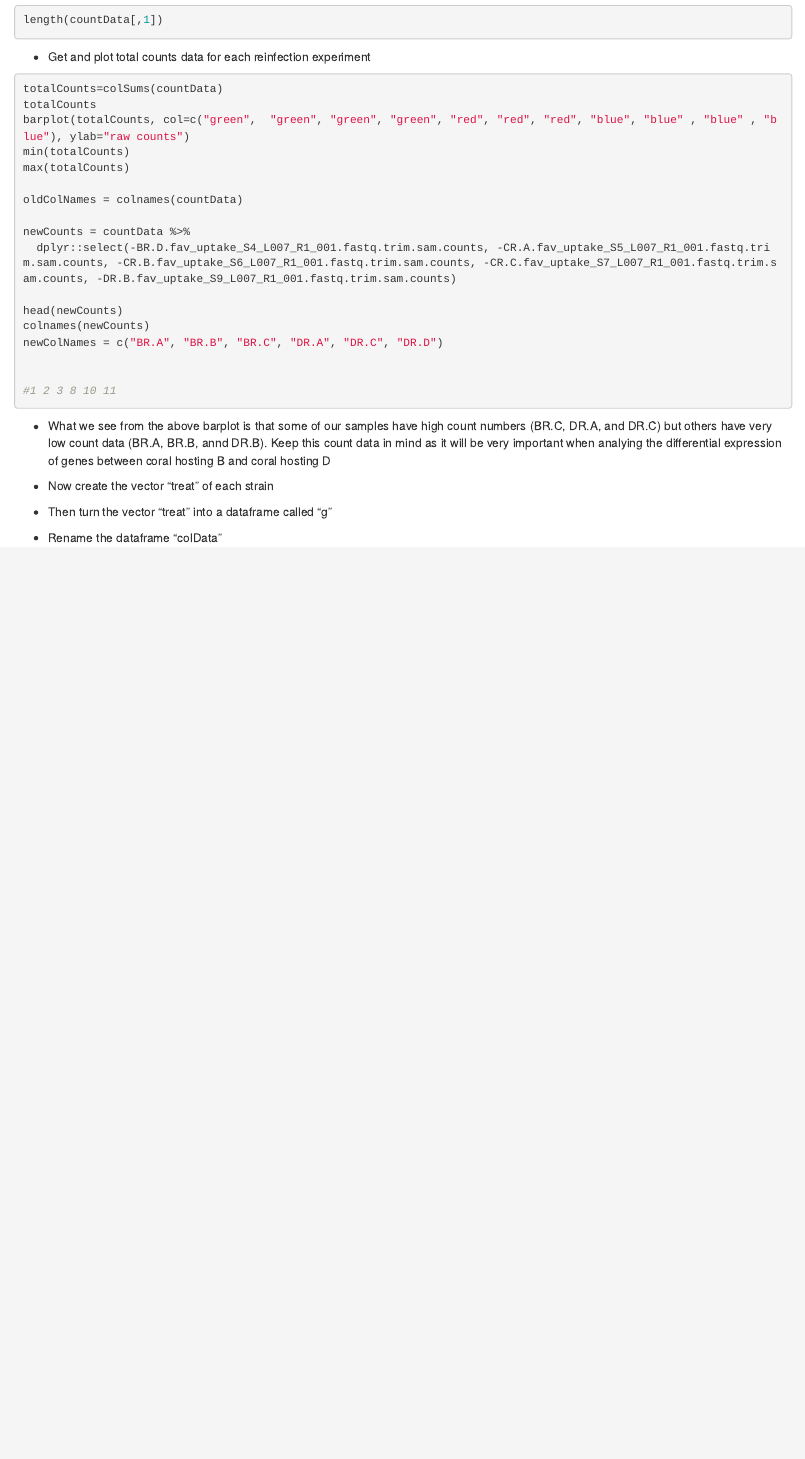
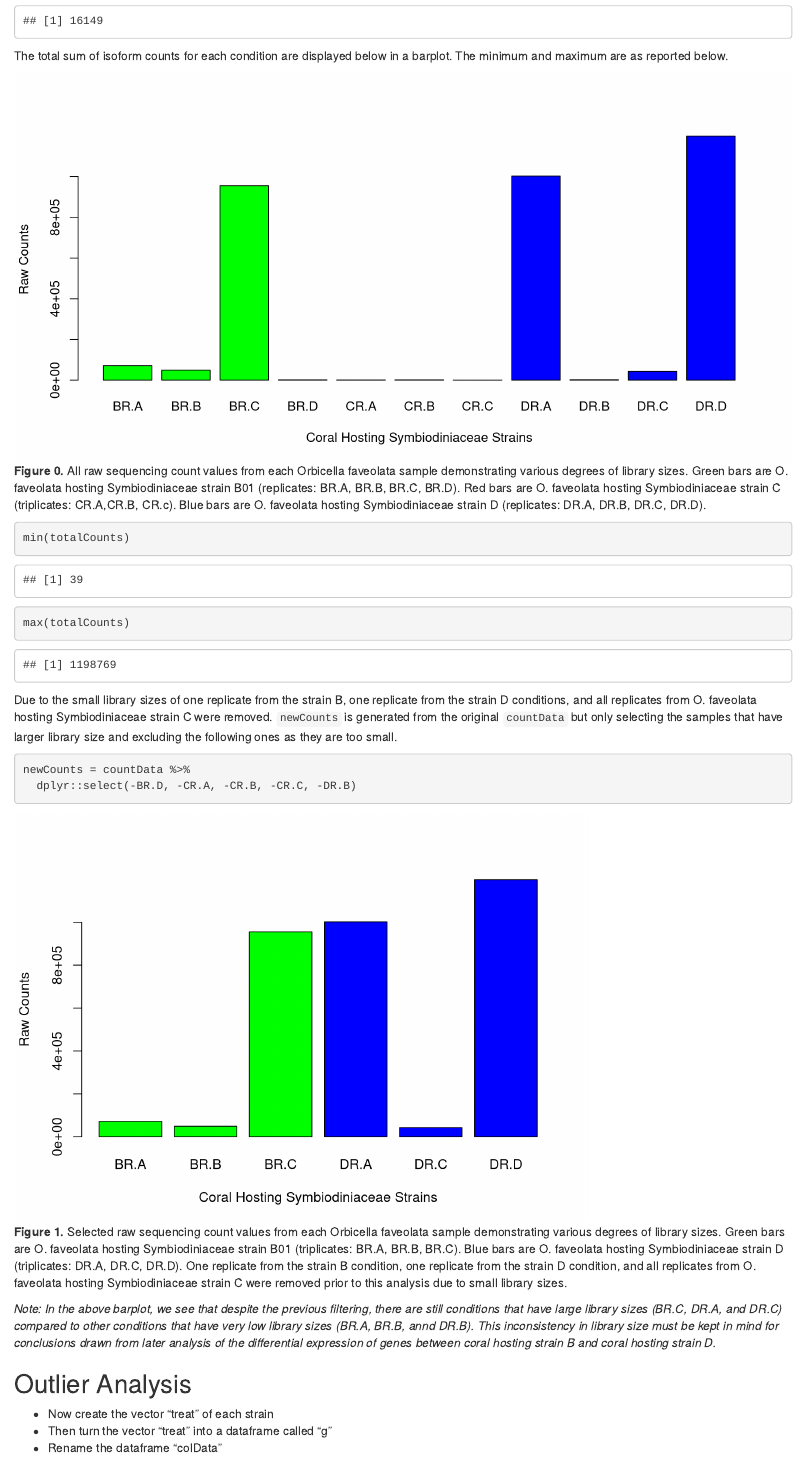
Before and after one commit to BU-BI586/Ofav_uptake_finalproj, an R Markdown document (O_fav_RMD_final_proj.Rmd): the page in a window 1100 px wide, from 880 px down before the commit and from 940 px down after it. Rendered offline with R 4.5, knitr and Pandoc, with nearby package versions.

Commit message:
raw data section written up and polished

````diff
--- a/O_fav_RMD_final_proj.Rmd
+++ b/O_fav_RMD_final_proj.Rmd
@@ -70,27 +67,21 @@ head(countData)
-```{r,eval=FALSE}
+newColNames = c("BR.A", "BR.B", "BR.C", "BR.D", "CR.A", "CR.B", "CR.C","DR.A","DR.B", "DR.C", "DR.D")
+colnames(countData)=paste(newColNames)
 length(countData[,1])
 ```
-- Get and plot total counts data for each reinfection experiment
-```{r, eval=FALSE}
+
+The total sum of isoform counts for each condition are displayed below in a barplot. The minimum and maximum are as reported below.
+```{r, echo=FALSE, fig.cap="**Figure 0.** All raw sequencing count values from each Orbicella faveolata sample demonstrating various degrees of library sizes. Green bars are O. faveolata hosting Symbiodiniaceae strain B01 (replicates: BR.A, BR.B, BR.C, BR.D). Red bars are O. faveolata hosting Symbiodiniaceae strain C (triplicates: CR.A,CR.B, CR.c). Blue bars are O. faveolata hosting Symbiodiniaceae strain D (replicates: DR.A, DR.B, DR.C, DR.D).", fig.width=10}
 totalCounts=colSums(countData)
-totalCounts
-barplot(totalCounts, col=c("green",  "green", "green", "green", "red", "red", "red", "blue", "blue" , "blue" , "blue"), ylab="raw counts")
+barplot(totalCounts, col=c("green",  "green", "green", "green", "red", "red", "red", "blue", "blue" , "blue" , "blue"), ylab="Raw Counts", xlab="Coral Hosting Symbiodiniaceae Strains")
+```
+
+```{r}
 min(totalCounts)
 max(totalCounts)
-
-oldColNames = colnames(countData)
-
-newCounts = countData %>%
-  dplyr::select(-BR.D.fav_uptake_S4_L007_R1_001.fastq.trim.sam.counts, -CR.A.fav_uptake_S5_L007_R1_001.fastq.trim.sam.counts, -CR.B.fav_uptake_S6_L007_R1_001.fastq.trim.sam.counts, -CR.C.fav_uptake_S7_L007_R1_001.fastq.trim.sam.counts, -DR.B.fav_uptake_S9_L007_R1_001.fastq.trim.sam.counts)
-
-head(newCounts)
-colnames(newCounts)
-newColNames = c("BR.A", "BR.B", "BR.C", "DR.A", "DR.C", "DR.D")
-
-
-#1 2 3 8 10 11
-
 ```
 
 
-```{r, echo=FALSE, fig.cap="**Figure 1.** Raw sequencing count values from each Orbicella faveolata sample demonstrating various degrees of library sizes. Green bars are O. faveolata hosting Symbiodiniaceae strain B01 (triplicates: BR.A, BR.B, BR.C). Blue bars are O. faveolata hosting Symbiodiniaceae strain D (triplicates: DR.A, DR.C, DR.D). One replicate from the strain D condition and all replicates from O. faveolata hosting Symbiodiniaceae strain C were removed prior to this analysis due to small library sizes.", eval=FALSE}
+Due to the small library sizes of one replicate from the strain B, one replicate from the strain D conditions, and all replicates from O. faveolata hosting Symbiodiniaceae strain C were removed. `newCounts` is generated from the original `countData` but only selecting the samples that have larger library size and excluding the following ones as they are too small.
+```{r}
+newCounts = countData %>%
+  dplyr::select(-BR.D, -CR.A, -CR.B, -CR.C, -DR.B)
@@ -100,7 +88,14 @@ barplot(totalCounts, col=c("green", "green", "green", "blue" , "blue" , "blue"),
 ```
 
 
-- What we see from the above barplot is that some of our samples have high count numbers (BR.C, DR.A, and DR.C) but others have very low count data (BR.A, BR.B, annd DR.B). Keep this count data in mind as it will be very important when analying the differential expression of genes between coral hosting B and coral hosting D
+```{r, echo=FALSE, fig.cap="**Figure 1.** Selected raw sequencing count values from each Orbicella faveolata sample demonstrating various degrees of library sizes. Green bars are O. faveolata hosting Symbiodiniaceae strain B01 (triplicates: BR.A, BR.B, BR.C). Blue bars are O. faveolata hosting Symbiodiniaceae strain D (triplicates: DR.A, DR.C, DR.D). One replicate from the strain B condition, one replicate from the strain D condition, and all replicates from O. faveolata hosting Symbiodiniaceae strain C were removed prior to this analysis due to small library sizes."}
+totalCounts=colSums(newCounts)
+barplot(totalCounts, col=c("green", "green", "green", "blue" , "blue" , "blue"), ylab="Raw Counts", xlab="Coral Hosting Symbiodiniaceae Strains")
+```
+
+*Note: In the above barplot, we see that despite the previous filtering, there are still conditions that have large library sizes (BR.C, DR.A, and DR.C) compared to other conditions that have very low library sizes (BR.A, BR.B, annd DR.B). This inconsistency in library size must be kept in mind for conclusions drawn from later analysis of the differential expression of genes between coral hosting strain B and coral hosting strain D.*
+
+## Outlier Analysis
 
 - Now create the vector "treat" of each strain
 - Then turn the vector "treat" into a dataframe called "g"
````
Also changed, not shown: O_fav_RMD_final_proj.html, O_fav_RMD_final_proj.Rmd (16 more changed lines).
